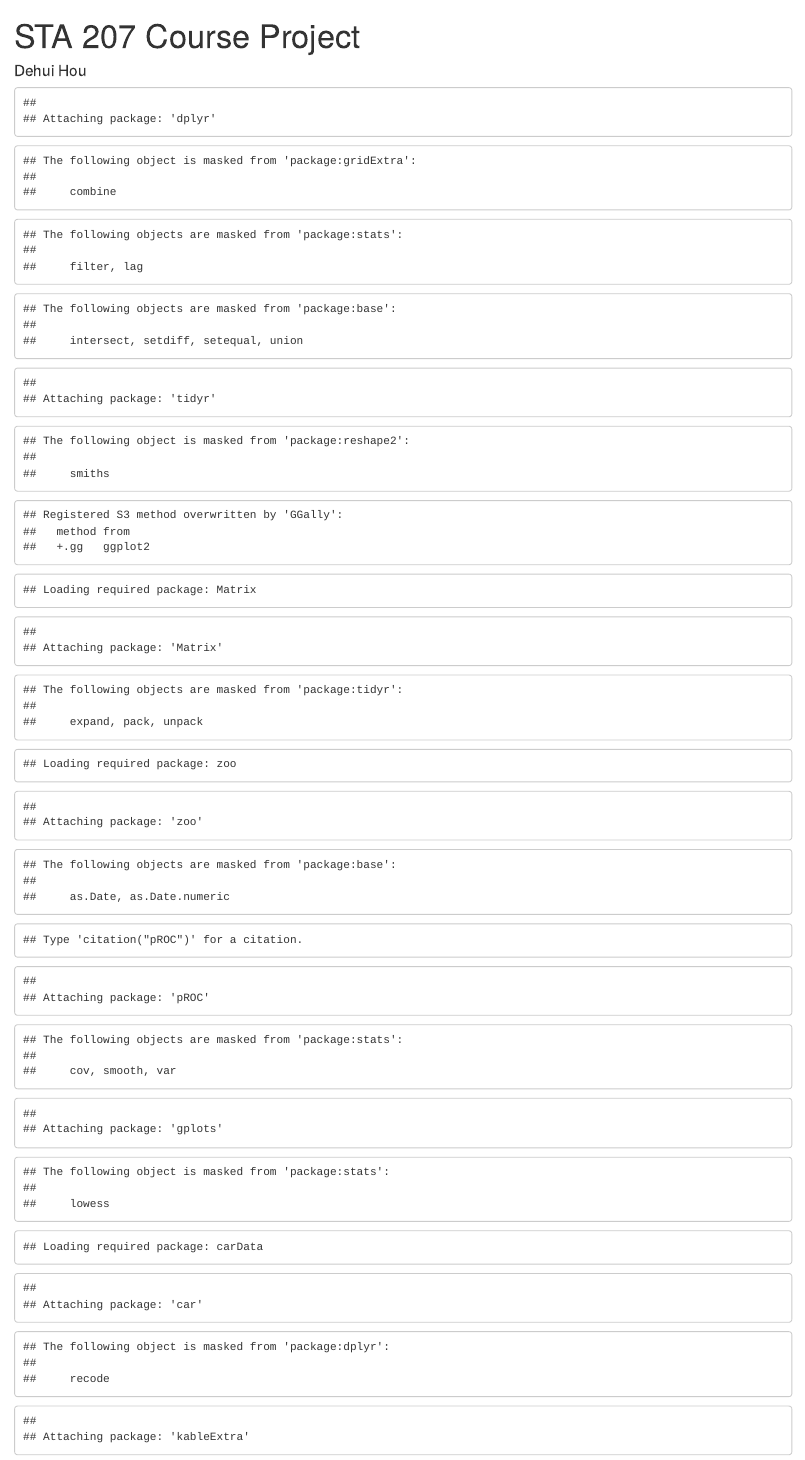
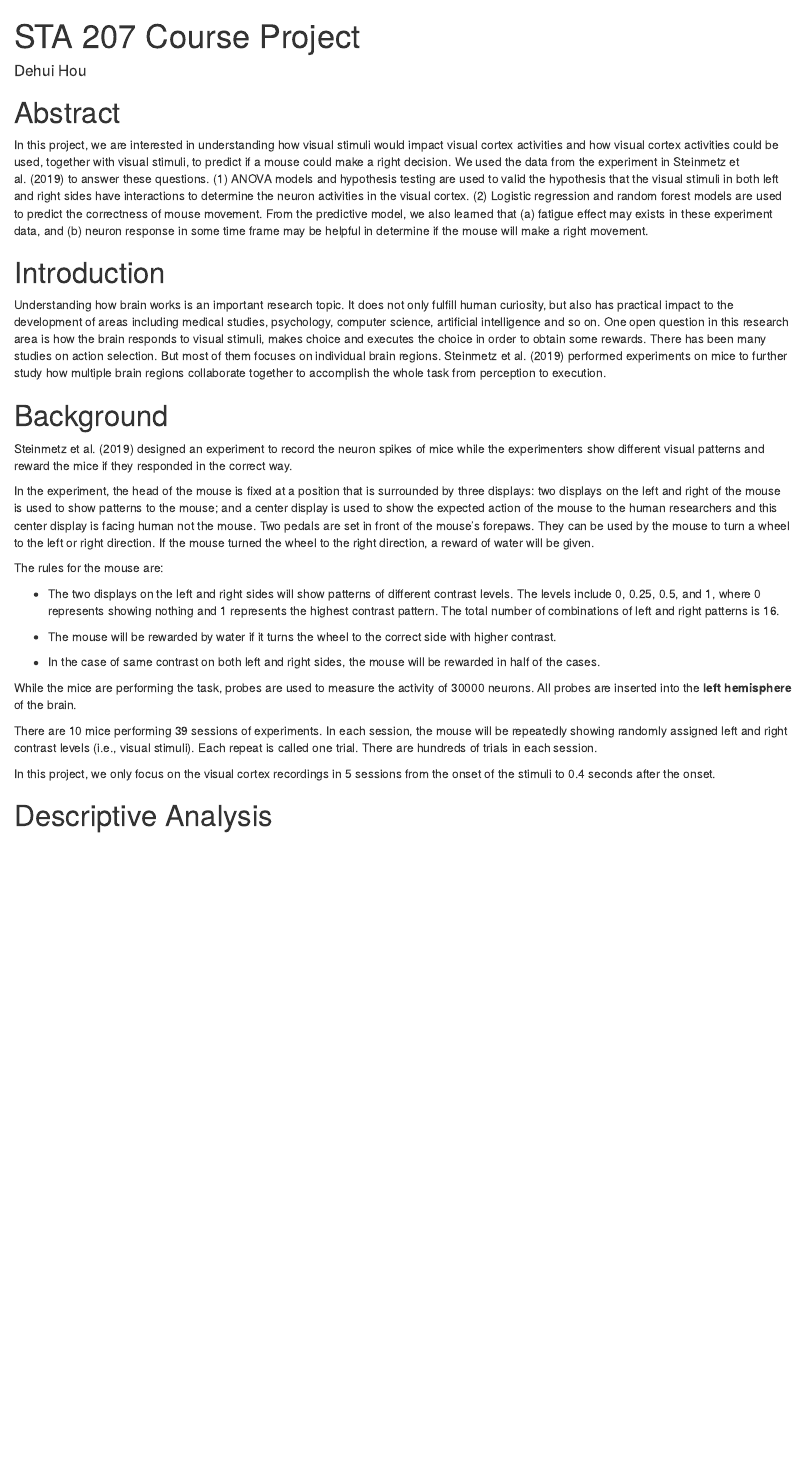
Before and after one commit to dehuihou/FinalProject207, an R Markdown document (course_project.Rmd): the page in a window 1100 px wide, from its top. Rendered offline with R 4.5, knitr and Pandoc, with nearby package versions; some code elsewhere in the file could not run offline.

Commit message:
update header

````diff
--- a/course_project.Rmd
+++ b/course_project.Rmd
@@ -5,8 +5,12 @@ output: html_document
 author: Dehui Hou
 ---
 
+
+```{r setup, echo=FALSE, warning=FALSE, message=FALSE}
+knitr::opts_chunk$set(echo=FALSE, message=FALSE, warning=FALSE)
+```
+
 ```{r echo=FALSE}
-knitr::opts_chunk$set(echo=FALSE, message=FALSE, warning=FALSE)
 
 library(ggplot2)
 library(reshape2)
````
Also changed, not shown: course_project.html.
